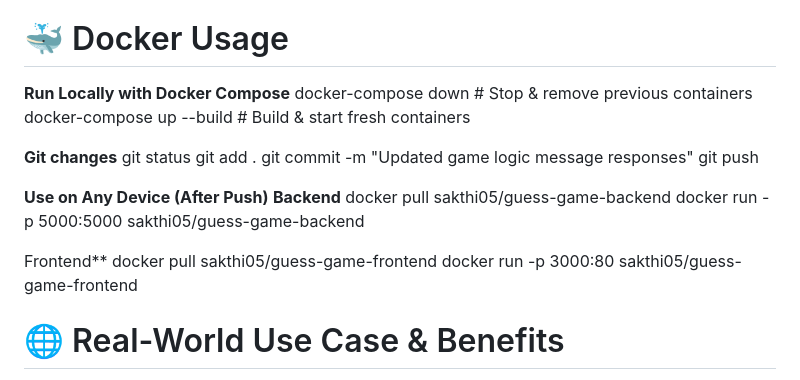
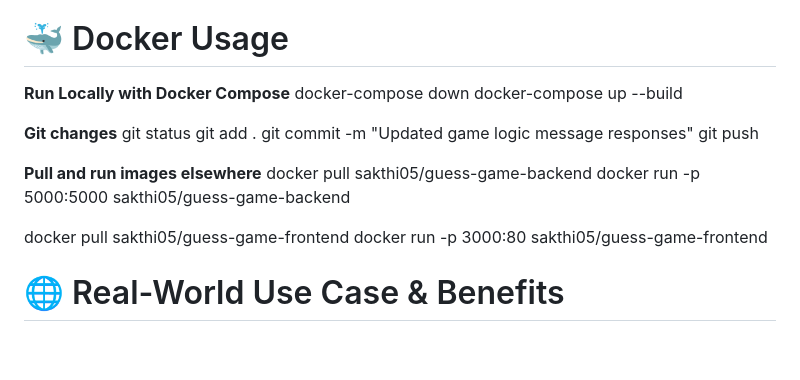
Before and after one commit to Sakthi1205/CICD, a Markdown page: README.md, the part around the change. GitHub-like rendering; blank space fills up the shorter version.

```diff
--- a/README.md
+++ b/README.md
@@ -79,8 +79,8 @@ SSH and redeploy on production server
 
 # 🐳 Docker Usage
 **Run Locally with Docker Compose**
-docker-compose down         # Stop & remove previous containers
-docker-compose up --build   # Build & start fresh containers
+docker-compose down
+docker-compose up --build
 
 **Git changes**
 git status
@@ -88,14 +88,13 @@ git add .
 git commit -m "Updated game logic message responses"
 git push
 
-**Use on Any Device (After Push)**
-**Backend**
+**Pull and run images elsewhere**
 docker pull sakthi05/guess-game-backend
 docker run -p 5000:5000 sakthi05/guess-game-backend
 
-Frontend**
 docker pull sakthi05/guess-game-frontend
 docker run -p 3000:80 sakthi05/guess-game-frontend
+
 
 # 🌐 Real-World Use Case & Benefits
 Scenario	Value Delivered
```
